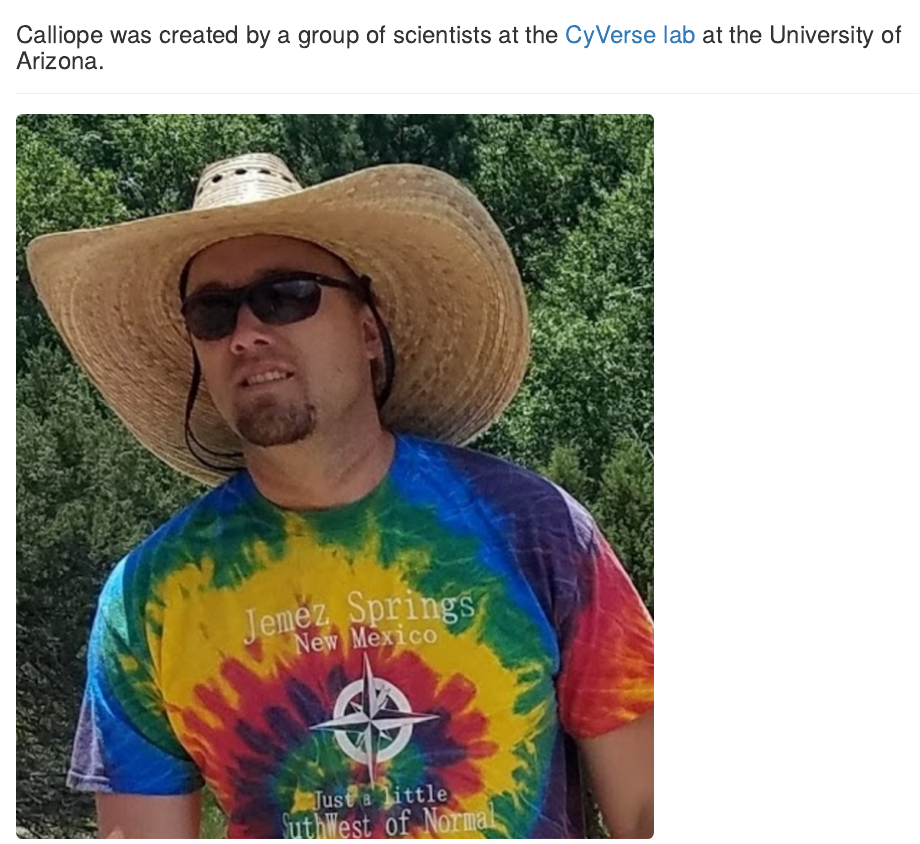
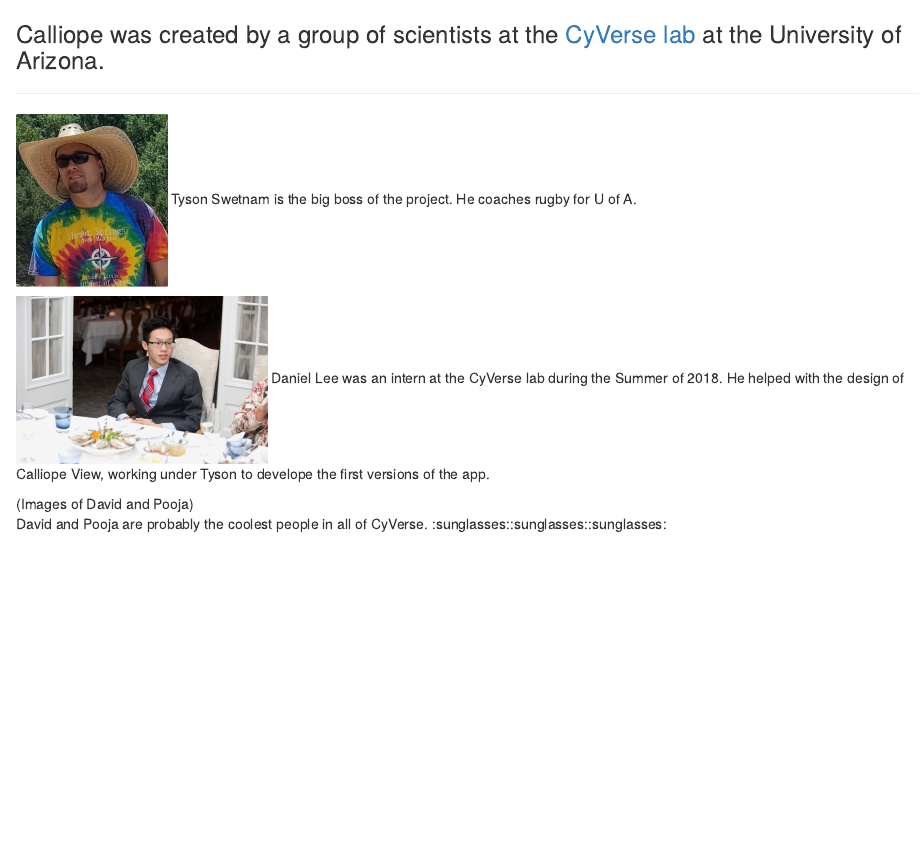
Before and after one commit to yangxhcaf/Calliope-View, an R Markdown document (Credits.Rmd): the page in a window 1100 px wide, from its top. Rendered offline with R 4.5, knitr and Pandoc, with nearby package versions.

Commit message:
Update Credits.Rmd

```diff
--- a/Credits.Rmd
+++ b/Credits.Rmd
@@ -1,3 +1,14 @@
 ### Calliope was created by a group of scientists at the [CyVerse lab](http://www.cyverse.org/) at the University of Arizona.
 <hr>
-![](Img/Tyson.png)
+
+<img src="Img/Tyson.png" width = "150"/>
+Tyson Swetnam is the big boss of the project. He coaches rugby for U of A.
+<br>
+
+<img src="Img/Daniel.JPG" width = "250"/>
+Daniel Lee was an intern at the CyVerse lab during the Summer of 2018. He helped with the design of Calliope View, working under Tyson to develope the first versions of the app.
+<br>
+
+(Images of David and Pooja)
+<br>
+David and Pooja are probably the coolest people in all of CyVerse. :sunglasses::sunglasses::sunglasses:
```
